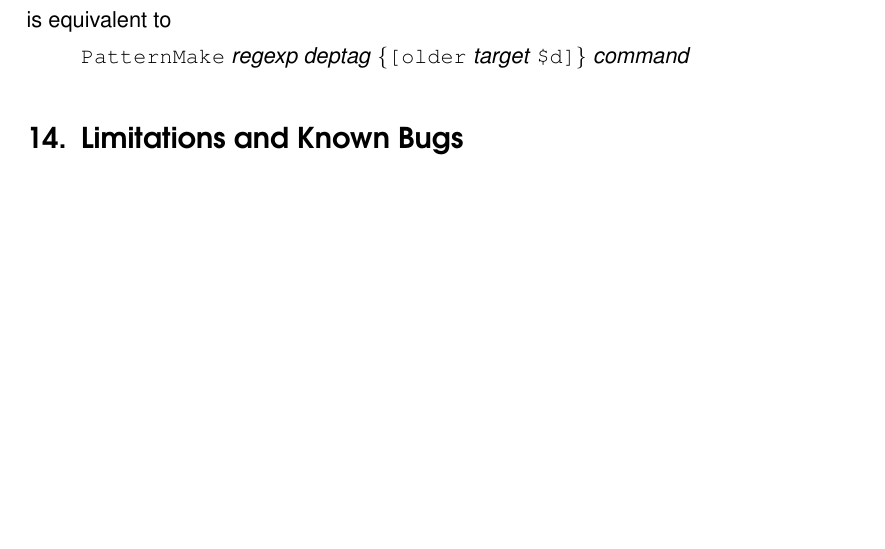
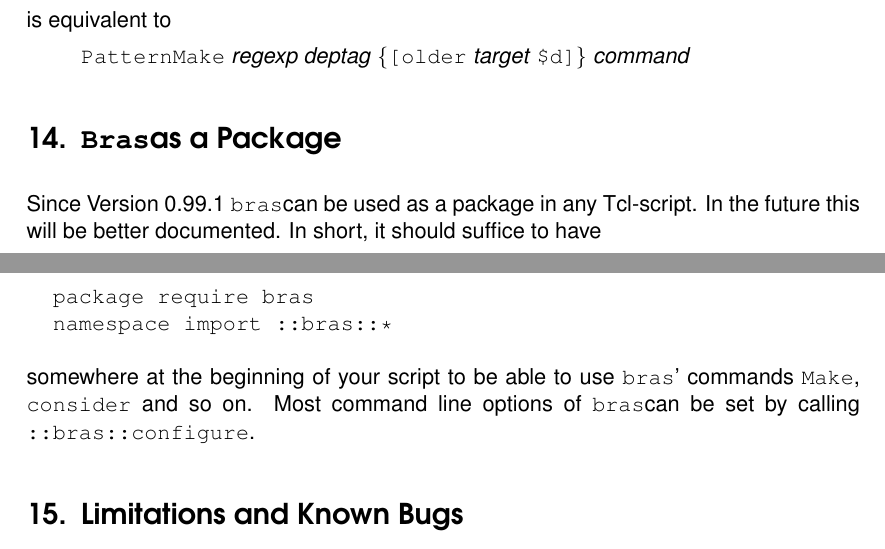
Before and after one commit to BackupTheBerlios/bras, a LaTeX document (bras/doc/bras.tex): part of page 19 of 26 before the commit and two parts of pages 19 and 20 of 26 after it, the two joined at a grey line, cut so that both start at the same text, the shorter picture padded with empty space. Compiled offline with pdfLaTeX; a LaTeX package or settings file that is missing is left out.

Commit message:
added short paragraph describing that bras can be used as a package now (although this is not yet really tested).

```diff
--- a/bras/doc/bras.tex
+++ b/bras/doc/bras.tex
@@ -1265,6 +1265,20 @@ is equivalent to
   \texttt{\{[older} \textit{target} \texttt{\$d]\}} \textit{command}
 \end{quote}
 %%%%%%%%%%%%%%%%%%%%%%%%%%%%%%%%%%%%%%%%%%%%%%%%%%%%%%%%%%%%%%%%%%%%%%%%
+\section{\Bras as a Package}
+
+Since Version 0.99.1 \bras can be used as a package in any
+Tcl-script. In the future this will be better documented. In short,
+it should suffice to have
+\begin{verbatim}
+  package require bras
+  namespace import ::bras::*
+\end{verbatim}
+somewhere at the beginning of your script to be able to use \bras'
+commands \texttt{Make}, \texttt{consider} and so on. Most command line
+options of \bras can be set by calling \texttt{::bras::configure}.
+
+%%%%%%%%%%%%%%%%%%%%%%%%%%%%%%%%%%%%%%%%%%%%%%%%%%%%%%%%%%%%%%%%%%%%%%%%
 \section{Limitations and Known Bugs}
 
 
```
Also changed, not shown: bras/doc/bras.tex (2 more changed lines).
